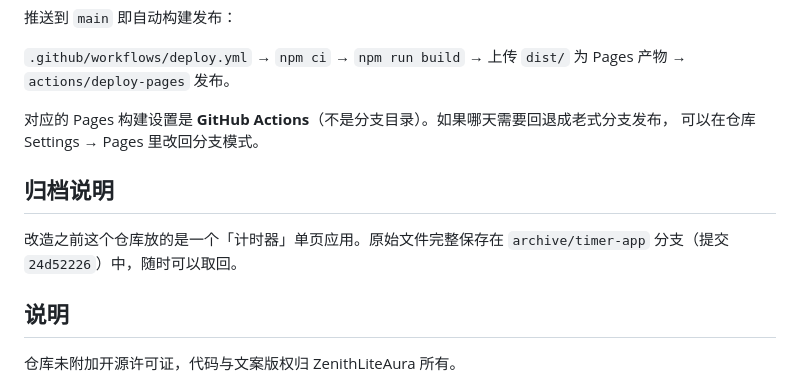
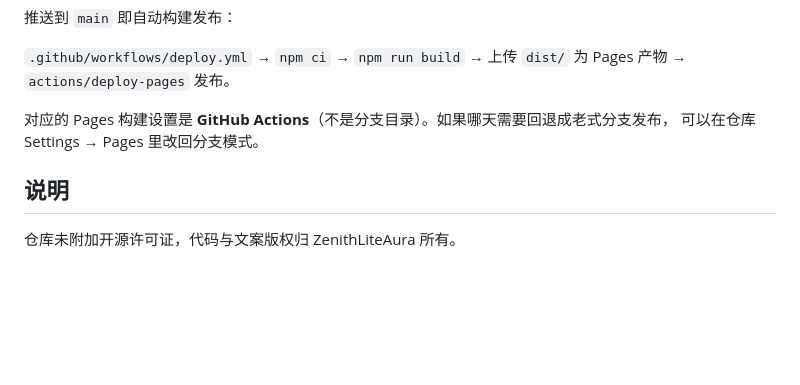
Before and after one commit to ZenithLiteAura/ZenithLiteAura.github.io, a Markdown page: README.md, the part around the change. GitHub-like rendering; blank space fills up the shorter version.

```diff
--- a/README.md
+++ b/README.md
@@ -115,11 +115,6 @@ $json = $trim | ConvertTo-Json -Depth 5
 对应的 Pages 构建设置是 **GitHub Actions**（不是分支目录）。如果哪天需要回退成老式分支发布，
 可以在仓库 Settings → Pages 里改回分支模式。
 
-## 归档说明
-
-改造之前这个仓库放的是一个「计时器」单页应用。原始文件完整保存在
-`archive/timer-app` 分支（提交 `24d52226`）中，随时可以取回。
-
 ## 说明
 
 仓库未附加开源许可证，代码与文案版权归 ZenithLiteAura 所有。
```
